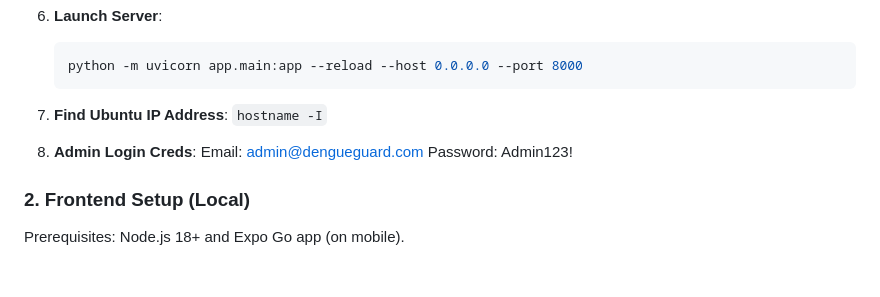
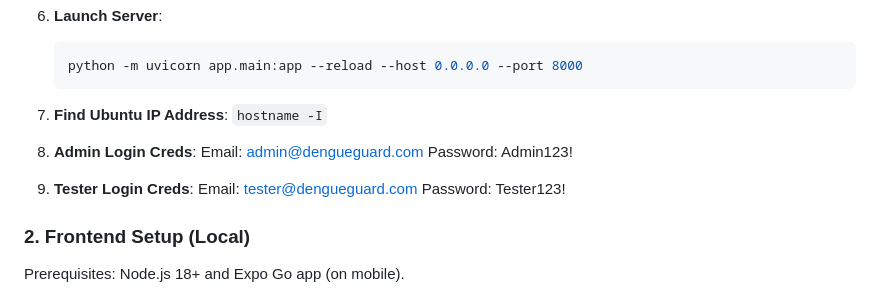
Before and after one commit to AmirAliLiaqat/dengueGuard, a Markdown page: README.md, the part around the change. Rendered like a GitHub page; blank space fills up the shorter version.

Commit message:
adding test creds for play store testing

```diff
--- a/README.md
+++ b/README.md
@@ -102,6 +102,10 @@ Prerequisites: Python 3.12+ installed.
    Email: admin@dengueguard.com
    Password: Admin123!
 
+9. **Tester Login Creds**:
+   Email: tester@dengueguard.com
+   Password: Tester123!
+
 ### 2. Frontend Setup (Local)
 
 Prerequisites: Node.js 18+ and Expo Go app (on mobile).
```
